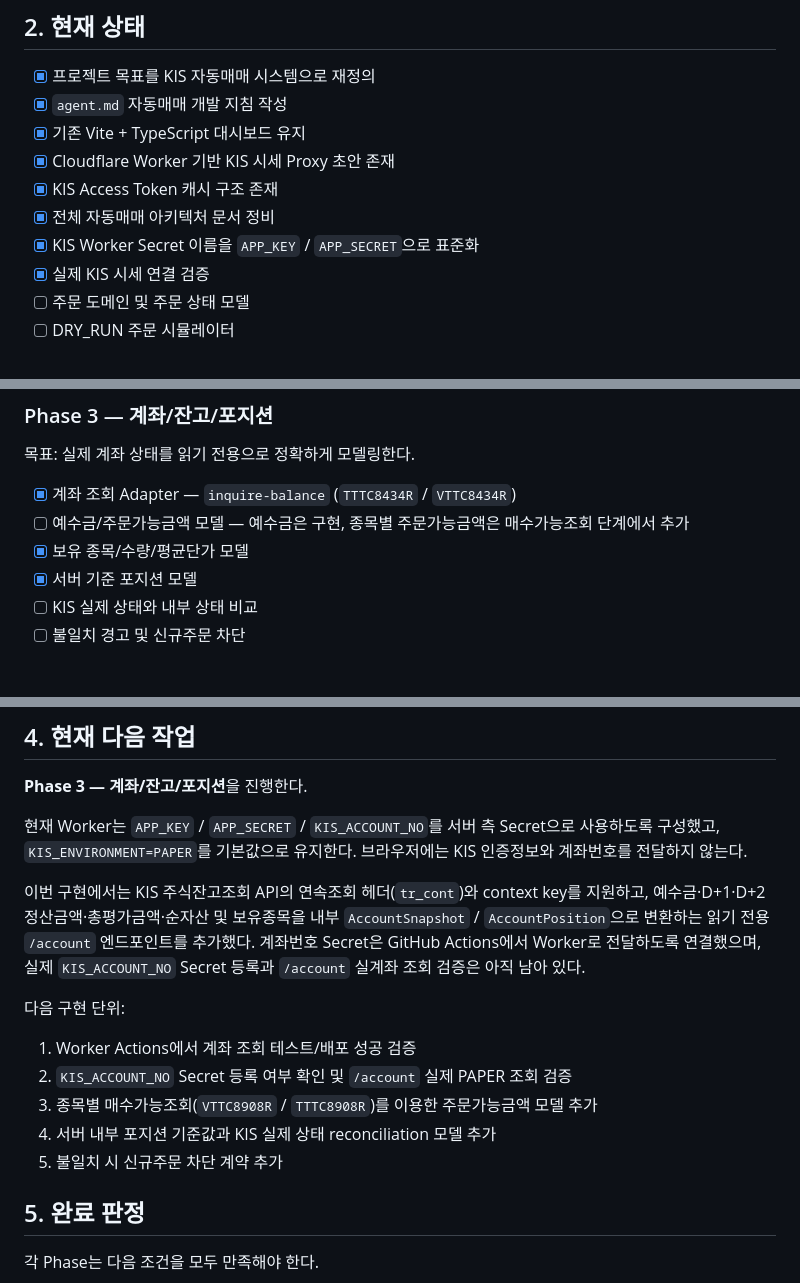
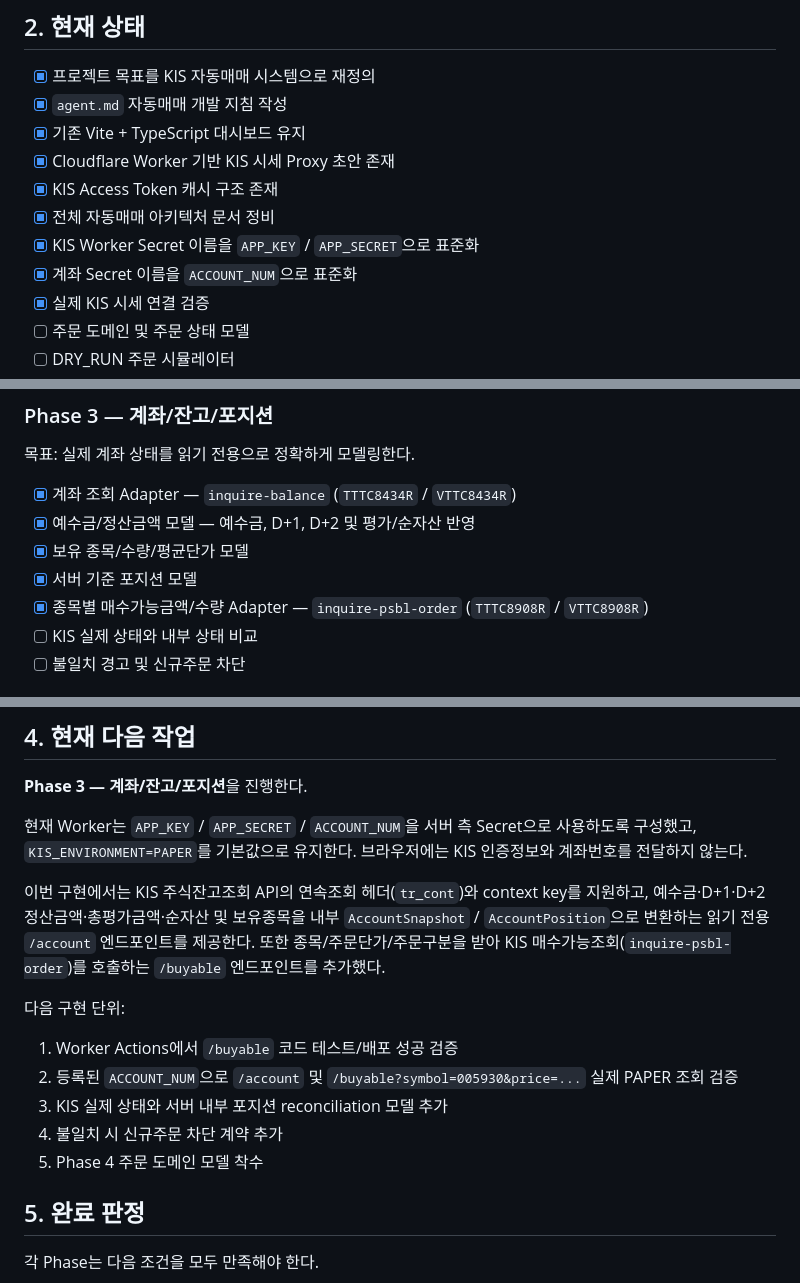
Before and after one commit to poormanZ/stock, a Markdown page: docs/roadmap.md, 3 parts joined by grey strips. GitHub-like rendering.

Commit message:
docs: update account roadmap for ACCOUNT_NUM and buyable model

```diff
--- a/docs/roadmap.md
+++ b/docs/roadmap.md
@@ -20,6 +20,7 @@
 - [x] KIS Access Token 캐시 구조 존재
 - [x] 전체 자동매매 아키텍처 문서 정비
 - [x] KIS Worker Secret 이름을 `APP_KEY` / `APP_SECRET`으로 표준화
+- [x] 계좌 Secret 이름을 `ACCOUNT_NUM`으로 표준화
 - [x] 실제 KIS 시세 연결 검증
 - [ ] 주문 도메인 및 주문 상태 모델
 - [ ] DRY_RUN 주문 시뮬레이터
@@ -67,9 +68,10 @@
 목표: 실제 계좌 상태를 읽기 전용으로 정확하게 모델링한다.
 
 - [x] 계좌 조회 Adapter — `inquire-balance` (`TTTC8434R` / `VTTC8434R`)
-- [ ] 예수금/주문가능금액 모델 — 예수금은 구현, 종목별 주문가능금액은 매수가능조회 단계에서 추가
+- [x] 예수금/정산금액 모델 — 예수금, D+1, D+2 및 평가/순자산 반영
 - [x] 보유 종목/수량/평균단가 모델
 - [x] 서버 기준 포지션 모델
+- [x] 종목별 매수가능금액/수량 Adapter — `inquire-psbl-order` (`TTTC8908R` / `VTTC8908R`)
 - [ ] KIS 실제 상태와 내부 상태 비교
 - [ ] 불일치 경고 및 신규주문 차단
 
@@ -207,17 +209,17 @@ UNKNOWN → RECONCILING → 실제 상태 확정
 
 **Phase 3 — 계좌/잔고/포지션**을 진행한다.
 
-현재 Worker는 `APP_KEY` / `APP_SECRET` / `KIS_ACCOUNT_NO`를 서버 측 Secret으로 사용하도록 구성했고, `KIS_ENVIRONMENT=PAPER`를 기본값으로 유지한다. 브라우저에는 KIS 인증정보와 계좌번호를 전달하지 않는다.
+현재 Worker는 `APP_KEY` / `APP_SECRET` / `ACCOUNT_NUM`을 서버 측 Secret으로 사용하도록 구성했고, `KIS_ENVIRONMENT=PAPER`를 기본값으로 유지한다. 브라우저에는 KIS 인증정보와 계좌번호를 전달하지 않는다.
 
-이번 구현에서는 KIS 주식잔고조회 API의 연속조회 헤더(`tr_cont`)와 context key를 지원하고, 예수금·D+1·D+2 정산금액·총평가금액·순자산 및 보유종목을 내부 `AccountSnapshot` / `AccountPosition`으로 변환하는 읽기 전용 `/account` 엔드포인트를 추가했다. 계좌번호 Secret은 GitHub Actions에서 Worker로 전달하도록 연결했으며, 실제 `KIS_ACCOUNT_NO` Secret 등록과 `/account` 실계좌 조회 검증은 아직 남아 있다.
+이번 구현에서는 KIS 주식잔고조회 API의 연속조회 헤더(`tr_cont`)와 context key를 지원하고, 예수금·D+1·D+2 정산금액·총평가금액·순자산 및 보유종목을 내부 `AccountSnapshot` / `AccountPosition`으로 변환하는 읽기 전용 `/account` 엔드포인트를 제공한다. 또한 종목/주문단가/주문구분을 받아 KIS 매수가능조회(`inquire-psbl-order`)를 호출하는 `/buyable` 엔드포인트를 추가했다.
 
 다음 구현 단위:
 
-1. Worker Actions에서 계좌 조회 테스트/배포 성공 검증
-2. `KIS_ACCOUNT_NO` Secret 등록 여부 확인 및 `/account` 실제 PAPER 조회 검증
-3. 종목별 매수가능조회(`VTTC8908R` / `TTTC8908R`)를 이용한 주문가능금액 모델 추가
-4. 서버 내부 포지션 기준값과 KIS 실제 상태 reconciliation 모델 추가
-5. 불일치 시 신규주문 차단 계약 추가
+1. Worker Actions에서 `/buyable` 코드 테스트/배포 성공 검증
+2. 등록된 `ACCOUNT_NUM`으로 `/account` 및 `/buyable?symbol=005930&price=...` 실제 PAPER 조회 검증
+3. KIS 실제 상태와 서버 내부 포지션 reconciliation 모델 추가
+4. 불일치 시 신규주문 차단 계약 추가
+5. Phase 4 주문 도메인 모델 착수
 
 ## 5. 완료 판정
 
```
